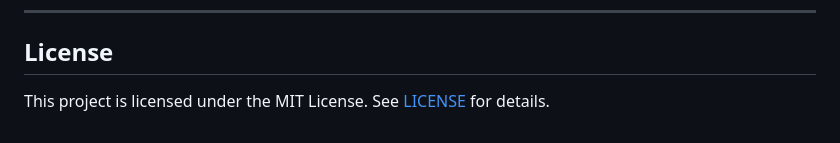
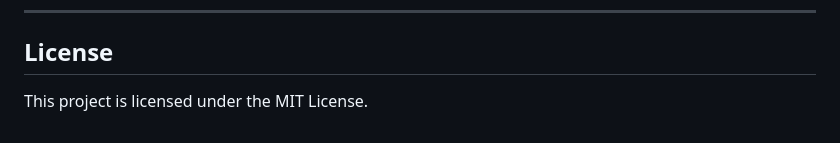
Before and after one commit to R-Todd/ShiftLogix, a Markdown page: README.md, the part around the change. Rendered like a GitHub page.

```diff
--- a/README.md
+++ b/README.md
@@ -172,4 +172,4 @@ ShiftLogix/
 
 ## License
 
-This project is licensed under the MIT License. See [LICENSE](LICENSE) for details.
+This project is licensed under the MIT License.
```
